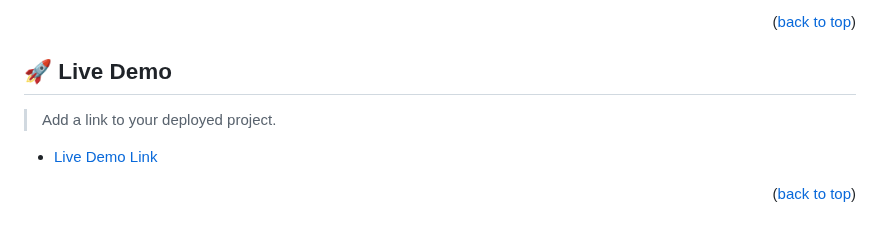
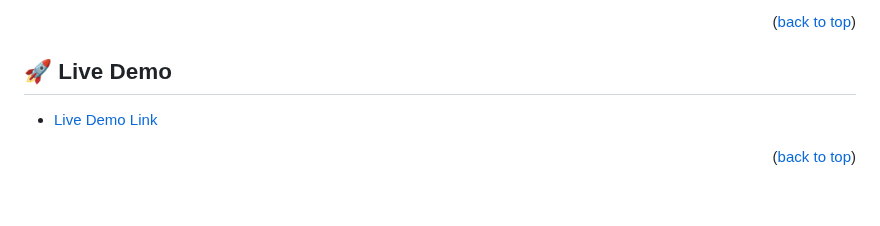
Before and after one commit to Jawad-Nazari/Awsome-book, a Markdown page: README.md, the part around the change. Rendered like a GitHub page; blank space fills up the shorter version.

```diff
--- a/README.md
+++ b/README.md
@@ -75,7 +75,6 @@ After you're finished please remove all the comments and instructions!
 
 ## 🚀 Live Demo <a name="live-demo"></a>
 
-> Add a link to your deployed project.
 - [Live Demo Link]( https://jawad-nazari.github.io/Awsome-book/)
 <p align="right">(<a href="#readme-top">back to top</a>)</p>
 
```
